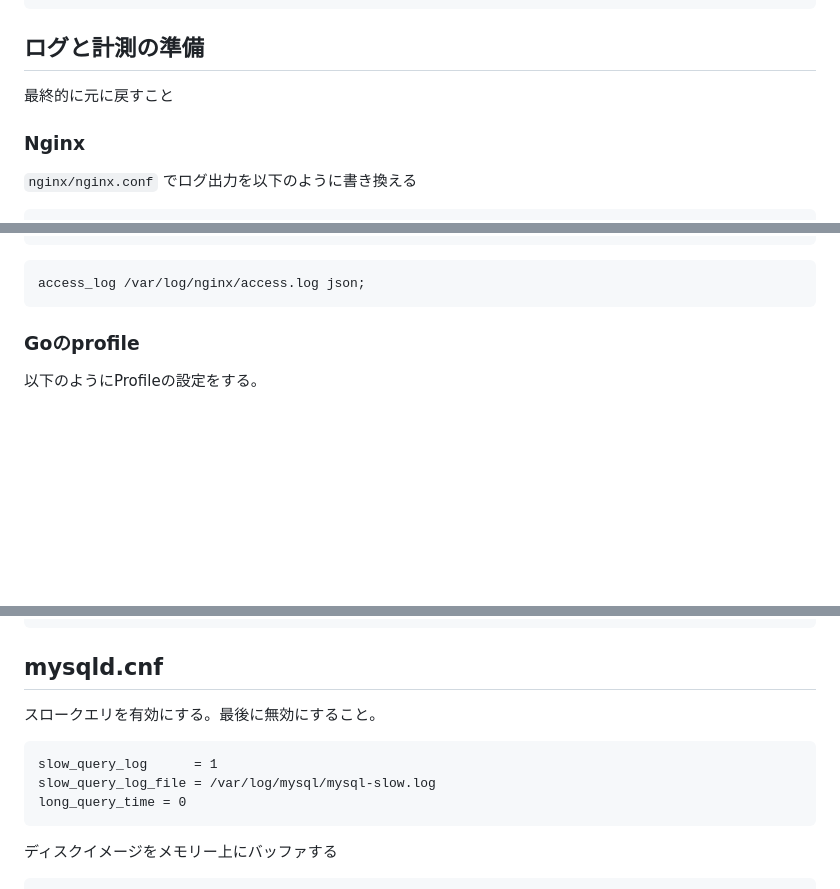
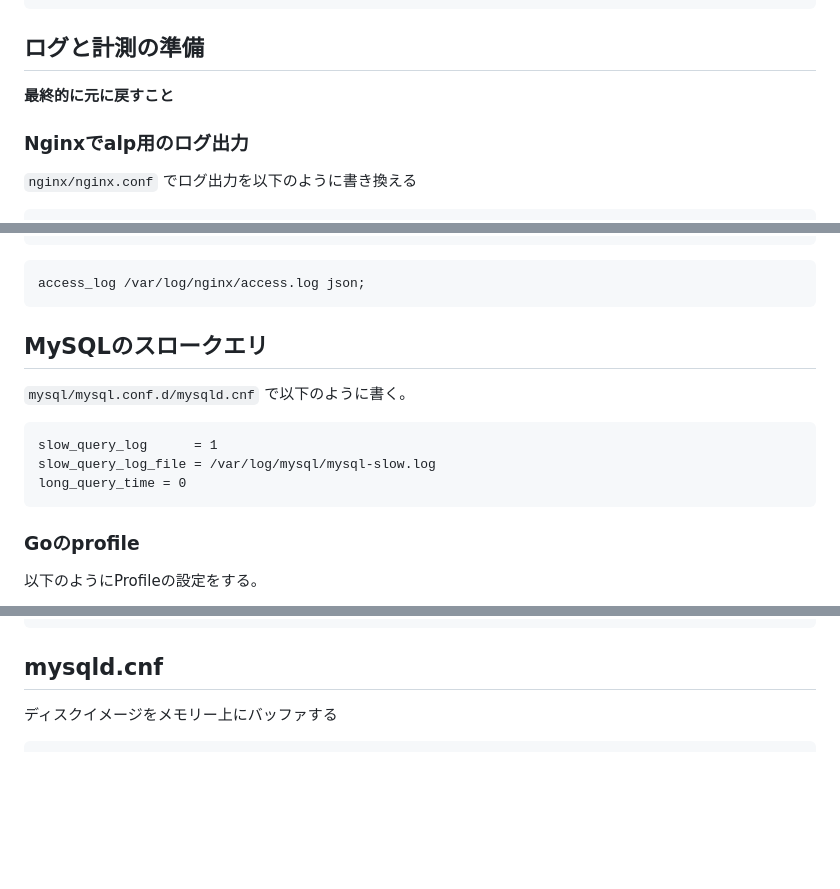
Before and after one commit to EkeMinusYou/isucon12-qualify, a Markdown page: README.md, 3 parts joined by grey strips. Drawn GitHub-style; blank space fills up the shorter version.

````diff
--- a/README.md
+++ b/README.md
@@ -84,9 +84,9 @@ isuports:
 
 ## ログと計測の準備
 
-最終的に元に戻すこと
+**最終的に元に戻すこと**
 
-### Nginx
+### Nginxでalp用のログ出力
 
 `nginx/nginx.conf` でログ出力を以下のように書き換える
 
@@ -110,6 +110,16 @@ isuports:
 
 ```
 access_log /var/log/nginx/access.log json;
+```
+
+## MySQLのスロークエリ
+
+`mysql/mysql.conf.d/mysqld.cnf` で以下のように書く。
+
+```
+slow_query_log		= 1
+slow_query_log_file	= /var/log/mysql/mysql-slow.log
+long_query_time = 0
 ```
 
 ### Goのprofile
@@ -336,14 +346,6 @@ http {
 
 ## mysqld.cnf
 
-スロークエリを有効にする。最後に無効にすること。
-
-```
-slow_query_log		= 1
-slow_query_log_file	= /var/log/mysql/mysql-slow.log
-long_query_time = 0
-```
-
 ディスクイメージをメモリー上にバッファする
 
 ```
````
